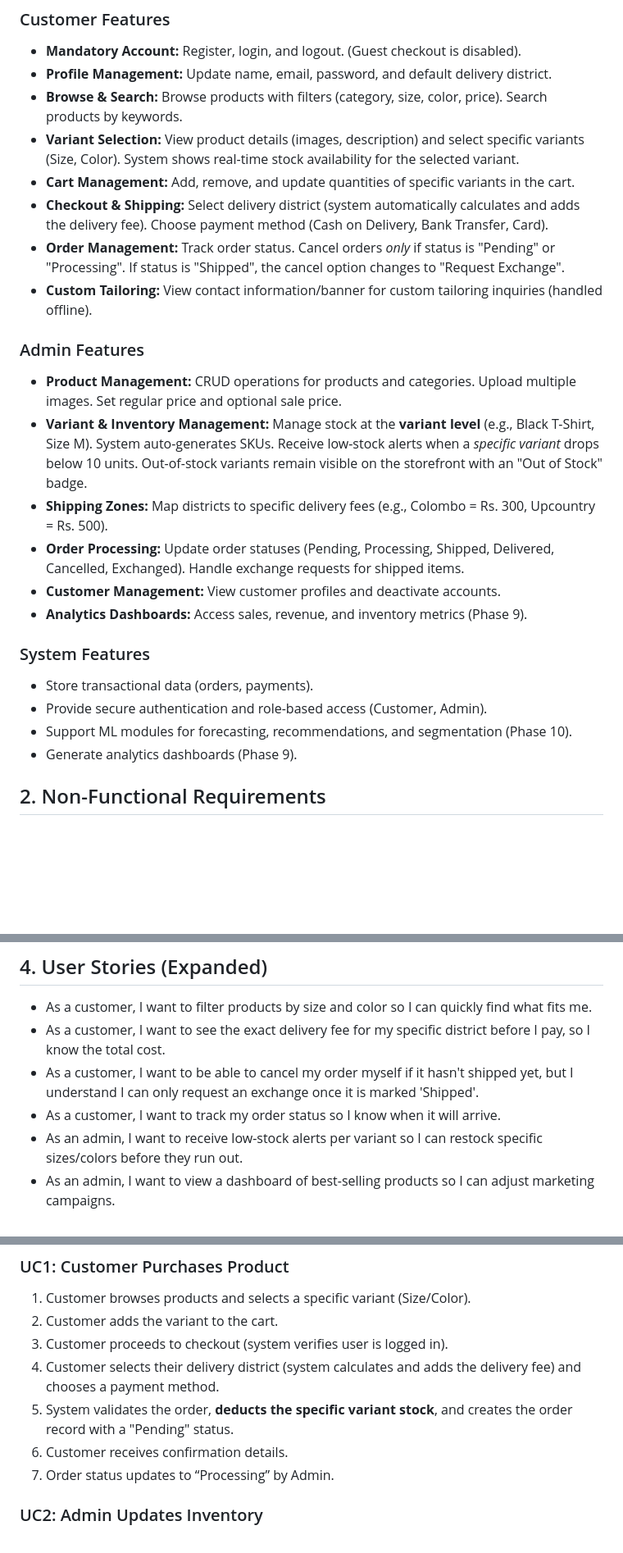
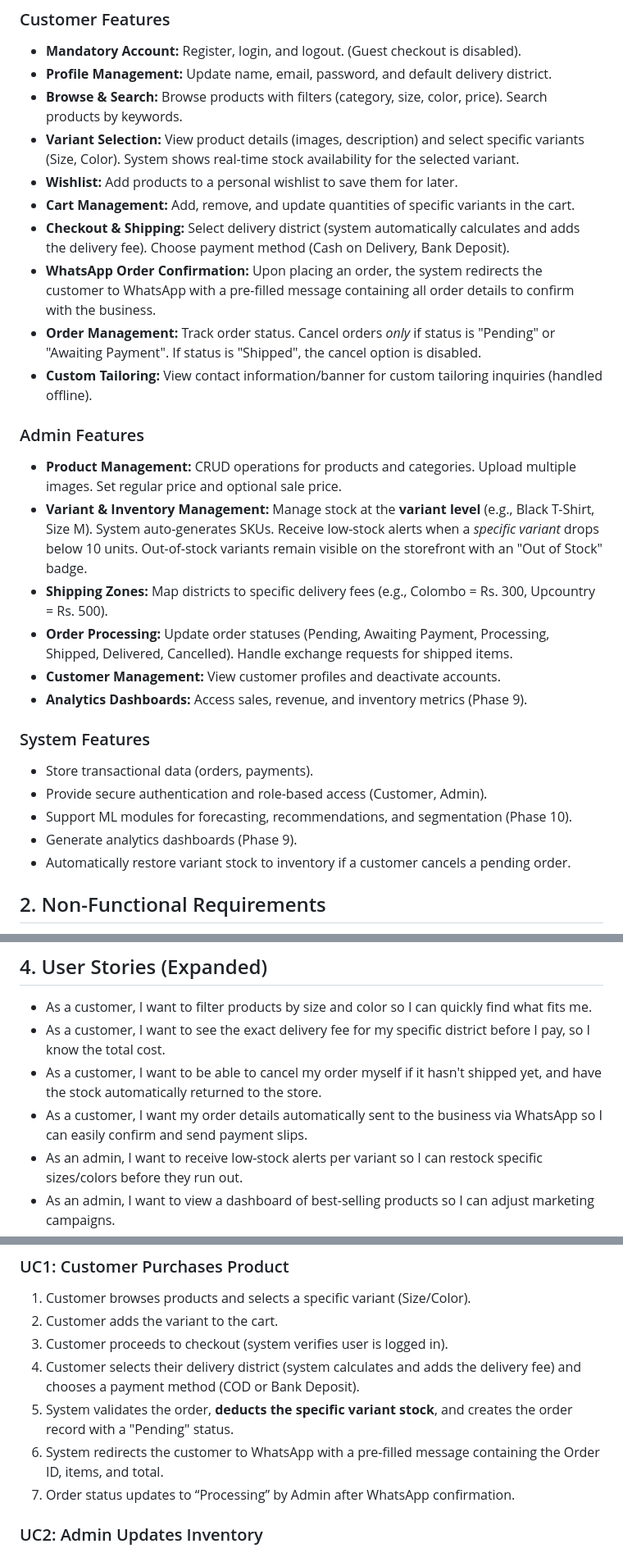
Before and after one commit to Chamethya-dev/garment-ecommerce-platform, a Markdown page: docs/requirements.md, 3 parts joined by grey strips. Shown at 82% size. Rendered like a GitHub page; blank space fills up the shorter version.

Commit message:
Update database design, requirements, and use cases to reflect WhatsApp checkout, cancellation logic, and wishlist features

```diff
--- a/docs/requirements.md
+++ b/docs/requirements.md
@@ -7,16 +7,18 @@
 - **Profile Management:** Update name, email, password, and default delivery district.
 - **Browse & Search:** Browse products with filters (category, size, color, price). Search products by keywords.
 - **Variant Selection:** View product details (images, description) and select specific variants (Size, Color). System shows real-time stock availability for the selected variant.
+- **Wishlist:** Add products to a personal wishlist to save them for later.
 - **Cart Management:** Add, remove, and update quantities of specific variants in the cart.
-- **Checkout & Shipping:** Select delivery district (system automatically calculates and adds the delivery fee). Choose payment method (Cash on Delivery, Bank Transfer, Card).
-- **Order Management:** Track order status. Cancel orders *only* if status is "Pending" or "Processing". If status is "Shipped", the cancel option changes to "Request Exchange".
+- **Checkout & Shipping:** Select delivery district (system automatically calculates and adds the delivery fee). Choose payment method (Cash on Delivery, Bank Deposit).
+- **WhatsApp Order Confirmation:** Upon placing an order, the system redirects the customer to WhatsApp with a pre-filled message containing all order details to confirm with the business.
+- **Order Management:** Track order status. Cancel orders *only* if status is "Pending" or "Awaiting Payment". If status is "Shipped", the cancel option is disabled.
 - **Custom Tailoring:** View contact information/banner for custom tailoring inquiries (handled offline).
 
 ### Admin Features
 - **Product Management:** CRUD operations for products and categories. Upload multiple images. Set regular price and optional sale price.
 - **Variant & Inventory Management:** Manage stock at the **variant level** (e.g., Black T-Shirt, Size M). System auto-generates SKUs. Receive low-stock alerts when a *specific variant* drops below 10 units. Out-of-stock variants remain visible on the storefront with an "Out of Stock" badge.
 - **Shipping Zones:** Map districts to specific delivery fees (e.g., Colombo = Rs. 300, Upcountry = Rs. 500).
-- **Order Processing:** Update order statuses (Pending, Processing, Shipped, Delivered, Cancelled, Exchanged). Handle exchange requests for shipped items.
+- **Order Processing:** Update order statuses (Pending, Awaiting Payment, Processing, Shipped, Delivered, Cancelled). Handle exchange requests for shipped items.
 - **Customer Management:** View customer profiles and deactivate accounts.
 - **Analytics Dashboards:** Access sales, revenue, and inventory metrics (Phase 9).
 
@@ -25,6 +27,7 @@
 - Provide secure authentication and role-based access (Customer, Admin).
 - Support ML modules for forecasting, recommendations, and segmentation (Phase 10).
 - Generate analytics dashboards (Phase 9).
+- Automatically restore variant stock to inventory if a customer cancels a pending order.
 
 ## 2. Non-Functional Requirements
 - **Performance:** Handle 1000+ concurrent users with <2s response time.
@@ -44,8 +47,8 @@
 ## 4. User Stories (Expanded)
 - As a customer, I want to filter products by size and color so I can quickly find what fits me.
 - As a customer, I want to see the exact delivery fee for my specific district before I pay, so I know the total cost.
-- As a customer, I want to be able to cancel my order myself if it hasn't shipped yet, but I understand I can only request an exchange once it is marked 'Shipped'.
-- As a customer, I want to track my order status so I know when it will arrive.
+- As a customer, I want to be able to cancel my order myself if it hasn't shipped yet, and have the stock automatically returned to the store.
+- As a customer, I want my order details automatically sent to the business via WhatsApp so I can easily confirm and send payment slips.
 - As an admin, I want to receive low-stock alerts per variant so I can restock specific sizes/colors before they run out.
 - As an admin, I want to view a dashboard of best-selling products so I can adjust marketing campaigns.
 - As a data analyst, I want to generate monthly sales trend reports so I can advise management on production planning.
@@ -56,10 +59,10 @@
 1. Customer browses products and selects a specific variant (Size/Color).
 2. Customer adds the variant to the cart.
 3. Customer proceeds to checkout (system verifies user is logged in).
-4. Customer selects their delivery district (system calculates and adds the delivery fee) and chooses a payment method.
+4. Customer selects their delivery district (system calculates and adds the delivery fee) and chooses a payment method (COD or Bank Deposit).
 5. System validates the order, **deducts the specific variant stock**, and creates the order record with a "Pending" status.
-6. Customer receives confirmation details.
-7. Order status updates to “Processing” by Admin.
+6. System redirects the customer to WhatsApp with a pre-filled message containing the Order ID, items, and total.
+7. Order status updates to “Processing” by Admin after WhatsApp confirmation.
 
 ### UC2: Admin Updates Inventory
 1. Admin logs into dashboard.
```
Also changed, not shown: other parts of docs/requirements.md (+5 -3 lines), docs/database_design.md (+13 -3 lines), docs/use_cases.md (+16 -12 lines).
